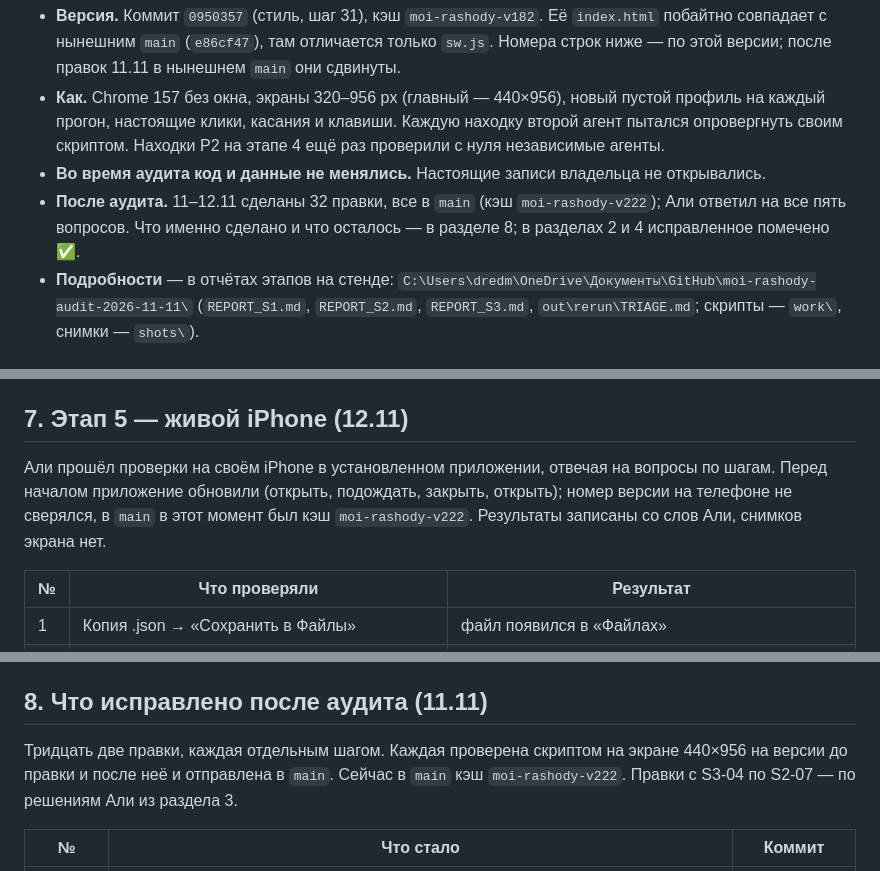
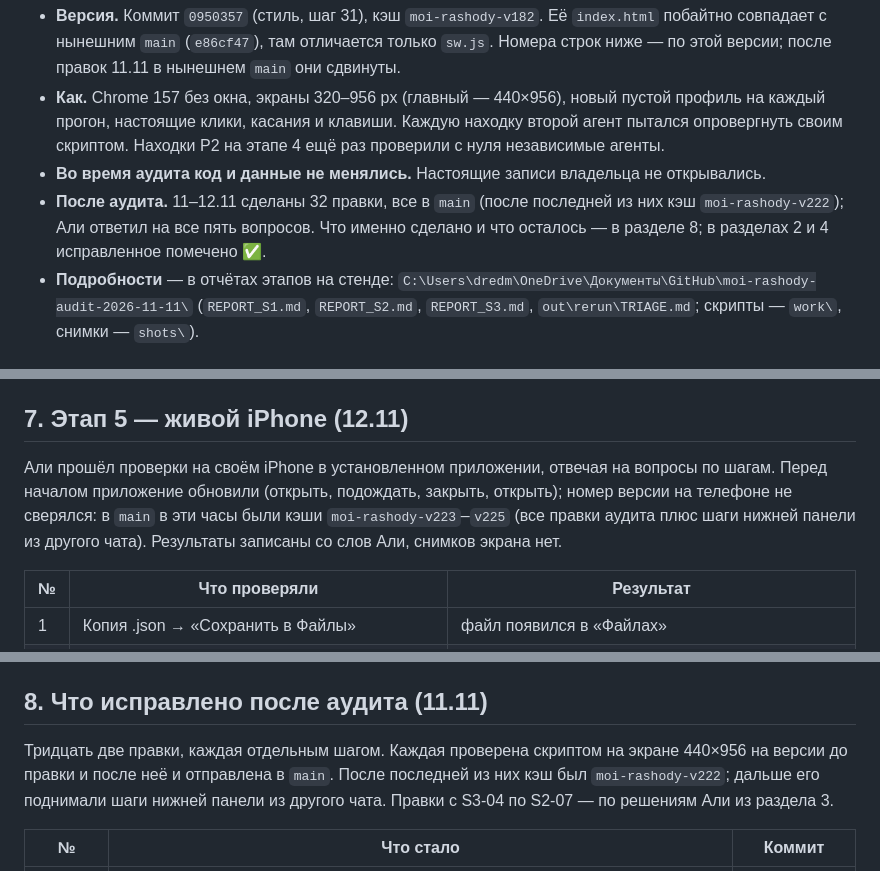
Before and after one commit to DredMining/moi-rashody, a Markdown page: AUDIT_REPORT_2026-11-11.md, 3 parts joined by grey strips. Drawn GitHub-style.

Commit message:
Аудит 11.11: в сводке уточнены версии кэша
Пока шёл этап 5, в main пришли шаги нижней панели из другого чата
(кэш v223–v225). В сводке сказано, что v222 — кэш после последней правки
аудита, а на телефоне номер версии не сверялся.

Co-Authored-By: Claude Fable 5.2 <noreply@anthropic.com>

```diff
--- a/AUDIT_REPORT_2026-11-11.md
+++ b/AUDIT_REPORT_2026-11-11.md
@@ -5,7 +5,7 @@
 - **Версия.** Коммит `0950357` (стиль, шаг 31), кэш `moi-rashody-v182`. Её `index.html` побайтно совпадает с нынешним `main` (`e86cf47`), там отличается только `sw.js`. Номера строк ниже — по этой версии; после правок 11.11 в нынешнем `main` они сдвинуты.
 - **Как.** Chrome 157 без окна, экраны 320–956 px (главный — 440×956), новый пустой профиль на каждый прогон, настоящие клики, касания и клавиши. Каждую находку второй агент пытался опровергнуть своим скриптом. Находки P2 на этапе 4 ещё раз проверили с нуля независимые агенты.
 - **Во время аудита код и данные не менялись.** Настоящие записи владельца не открывались.
-- **После аудита.** 11–12.11 сделаны 32 правки, все в `main` (кэш `moi-rashody-v222`); Али ответил на все пять вопросов. Что именно сделано и что осталось — в разделе 8; в разделах 2 и 4 исправленное помечено ✅.
+- **После аудита.** 11–12.11 сделаны 32 правки, все в `main` (после последней из них кэш `moi-rashody-v222`); Али ответил на все пять вопросов. Что именно сделано и что осталось — в разделе 8; в разделах 2 и 4 исправленное помечено ✅.
 - **Подробности** — в отчётах этапов на стенде: `C:\Users\dredm\OneDrive\Документы\GitHub\moi-rashody-audit-2026-11-11\` (`REPORT_S1.md`, `REPORT_S2.md`, `REPORT_S3.md`, `out\rerun\TRIAGE.md`; скрипты — `work\`, снимки — `shots\`).
 
 ## 1. Коротко
@@ -191,7 +191,7 @@
 
 ## 7. Этап 5 — живой iPhone (12.11)
 
-Али прошёл проверки на своём iPhone в установленном приложении, отвечая на вопросы по шагам. Перед началом приложение обновили (открыть, подождать, закрыть, открыть); номер версии на телефоне не сверялся, в `main` в этот момент был кэш `moi-rashody-v222`. Результаты записаны со слов Али, снимков экрана нет.
+Али прошёл проверки на своём iPhone в установленном приложении, отвечая на вопросы по шагам. Перед началом приложение обновили (открыть, подождать, закрыть, открыть); номер версии на телефоне не сверялся: в `main` в эти часы были кэши `moi-rashody-v223`–`v225` (все правки аудита плюс шаги нижней панели из другого чата). Результаты записаны со слов Али, снимков экрана нет.
 
 | № | Что проверяли | Результат |
 |---|---|---|
@@ -220,7 +220,7 @@
 
 ## 8. Что исправлено после аудита (11.11)
 
-Тридцать две правки, каждая отдельным шагом. Каждая проверена скриптом на экране 440×956 на версии до правки и после неё и отправлена в `main`. Сейчас в `main` кэш `moi-rashody-v222`. Правки с S3-04 по S2-07 — по решениям Али из раздела 3.
+Тридцать две правки, каждая отдельным шагом. Каждая проверена скриптом на экране 440×956 на версии до правки и после неё и отправлена в `main`. После последней из них кэш был `moi-rashody-v222`; дальше его поднимали шаги нижней панели из другого чата. Правки с S3-04 по S2-07 — по решениям Али из раздела 3.
 
 | № | Что стало | Коммит |
 |---|---|---|
```
